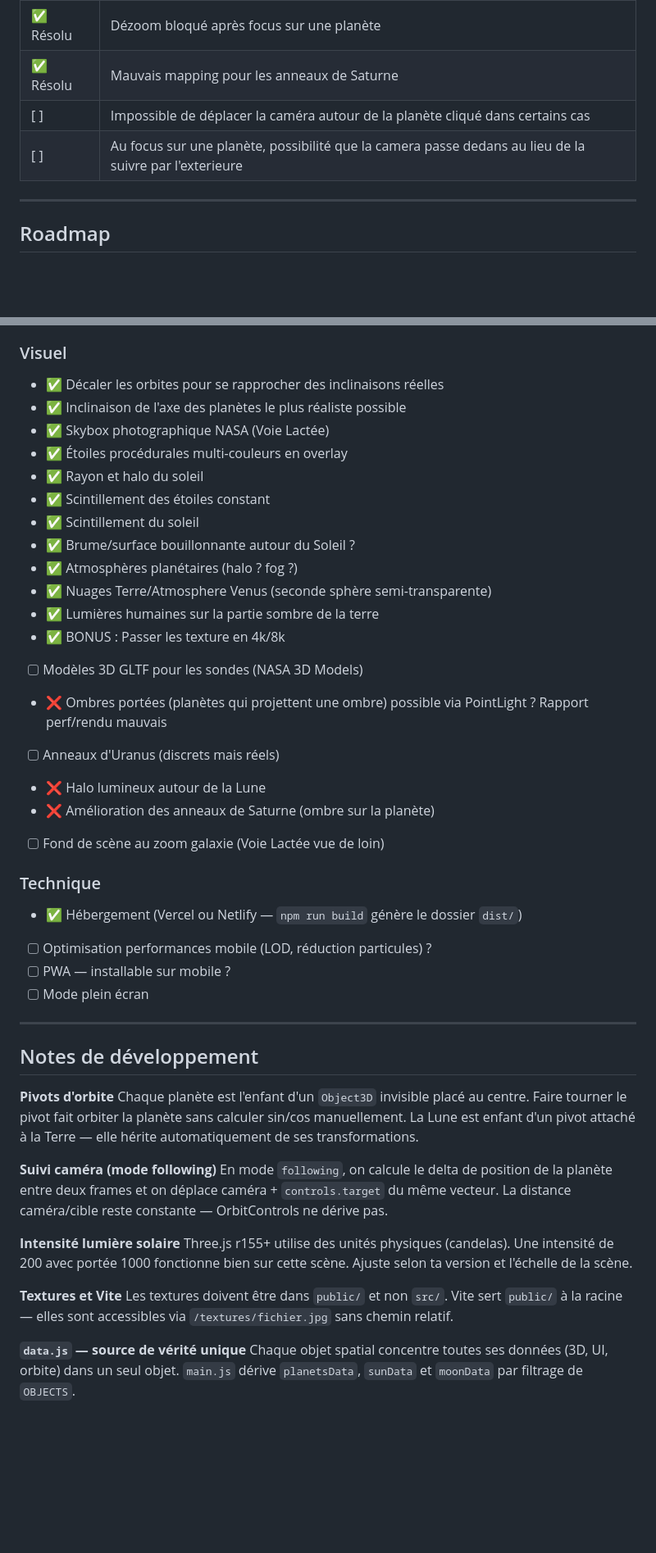
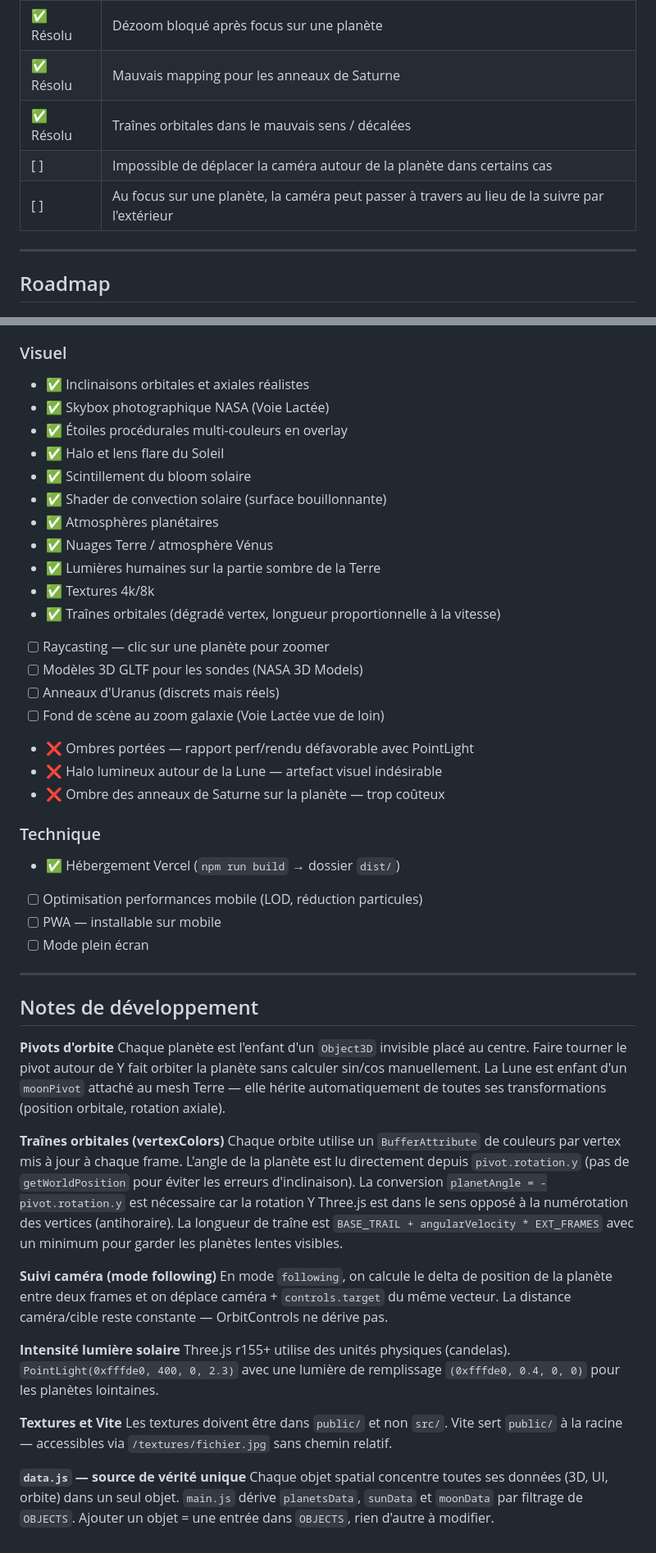
Before and after one commit to Tarasteed/SpaceObjects, a Markdown page: README.md, 2 parts joined by grey strips. Shown at 82% size. Rendered like a GitHub page; blank space fills up the shorter version.

Commit message:
Maj readme

```diff
--- a/README.md
+++ b/README.md
@@ -121,8 +129,9 @@ Skybox de test : https://svs.gsfc.nasa.gov/4851
 | ✅ Résolu | Zoom ne suivant pas la planète en temps réel |
 | ✅ Résolu | Dézoom bloqué après focus sur une planète |
 | ✅ Résolu | Mauvais mapping pour les anneaux de Saturne |
-| [ ] | Impossible de déplacer la caméra autour de la planète cliqué dans certains cas |
-| [ ] | Au focus sur une planète, possibilité que la camera passe dedans au lieu de la suivre par l'exterieure |
+| ✅ Résolu | Traînes orbitales dans le mauvais sens / décalées |
+| [ ] | Impossible de déplacer la caméra autour de la planète dans certains cas |
+| [ ] | Au focus sur une planète, la caméra peut passer à travers au lieu de la suivre par l'extérieur |
 
 ---
 
@@ -149,29 +158,29 @@ Skybox de test : https://svs.gsfc.nasa.gov/4851
 - [ ] Pluton et planètes naines
 
 ### Visuel
-- ✅ Décaler les orbites pour se rapprocher des inclinaisons réelles
-- ✅ Inclinaison de l'axe des planètes le plus réaliste possible
+- ✅ Inclinaisons orbitales et axiales réalistes
 - ✅ Skybox photographique NASA (Voie Lactée)
 - ✅ Étoiles procédurales multi-couleurs en overlay
-- ✅ Rayon et halo du soleil
-- ✅ Scintillement des étoiles constant
-- ✅ Scintillement du soleil
-- ✅ Brume/surface bouillonnante autour du Soleil ?
-- ✅ Atmosphères planétaires (halo ? fog ?)
-- ✅ Nuages Terre/Atmosphere Venus (seconde sphère semi-transparente)
-- ✅ Lumières humaines sur la partie sombre de la terre
-- ✅ BONUS : Passer les texture en 4k/8k
+- ✅ Halo et lens flare du Soleil
+- ✅ Scintillement du bloom solaire
+- ✅ Shader de convection solaire (surface bouillonnante)
+- ✅ Atmosphères planétaires
+- ✅ Nuages Terre / atmosphère Vénus
+- ✅ Lumières humaines sur la partie sombre de la Terre
+- ✅ Textures 4k/8k
+- ✅ Traînes orbitales (dégradé vertex, longueur proportionnelle à la vitesse)
+- [ ] Raycasting — clic sur une planète pour zoomer
 - [ ] Modèles 3D GLTF pour les sondes (NASA 3D Models)
-- ❌ Ombres portées (planètes qui projettent une ombre) possible via PointLight ? Rapport perf/rendu mauvais
 - [ ] Anneaux d'Uranus (discrets mais réels)
-- ❌ Halo lumineux autour de la Lune
-- ❌ Amélioration des anneaux de Saturne (ombre sur la planète)
 - [ ] Fond de scène au zoom galaxie (Voie Lactée vue de loin)
+- ❌ Ombres portées — rapport perf/rendu défavorable avec PointLight
+- ❌ Halo lumineux autour de la Lune — artefact visuel indésirable
+- ❌ Ombre des anneaux de Saturne sur la planète — trop coûteux
 
 ### Technique
-- ✅ Hébergement (Vercel ou Netlify — `npm run build` génère le dossier `dist/`)
-- [ ] Optimisation performances mobile (LOD, réduction particules) ?
-- [ ] PWA — installable sur mobile ?
+- ✅ Hébergement Vercel (`npm run build` → dossier `dist/`)
+- [ ] Optimisation performances mobile (LOD, réduction particules)
+- [ ] PWA — installable sur mobile
 - [ ] Mode plein écran
 
 ---
@@ -179,16 +188,19 @@ Skybox de test : https://svs.gsfc.nasa.gov/4851
 ## Notes de développement
 
 **Pivots d'orbite**
-Chaque planète est l'enfant d'un `Object3D` invisible placé au centre. Faire tourner le pivot fait orbiter la planète sans calculer sin/cos manuellement. La Lune est enfant d'un pivot attaché à la Terre — elle hérite automatiquement de ses transformations.
+Chaque planète est l'enfant d'un `Object3D` invisible placé au centre. Faire tourner le pivot autour de Y fait orbiter la planète sans calculer sin/cos manuellement. La Lune est enfant d'un `moonPivot` attaché au mesh Terre — elle hérite automatiquement de toutes ses transformations (position orbitale, rotation axiale).
+
+**Traînes orbitales (vertexColors)**
+Chaque orbite utilise un `BufferAttribute` de couleurs par vertex mis à jour à chaque frame. L'angle de la planète est lu directement depuis `pivot.rotation.y` (pas de `getWorldPosition` pour éviter les erreurs d'inclinaison). La conversion `planetAngle = -pivot.rotation.y` est nécessaire car la rotation Y Three.js est dans le sens opposé à la numérotation des vertices (antihoraire). La longueur de traîne est `BASE_TRAIL + angularVelocity * EXT_FRAMES` avec un minimum pour garder les planètes lentes visibles.
 
 **Suivi caméra (mode following)**
 En mode `following`, on calcule le delta de position de la planète entre deux frames et on déplace caméra + `controls.target` du même vecteur. La distance caméra/cible reste constante — OrbitControls ne dérive pas.
 
 **Intensité lumière solaire**
-Three.js r155+ utilise des unités physiques (candelas). Une intensité de 200 avec portée 1000 fonctionne bien sur cette scène. Ajuste selon ta version et l'échelle de la scène.
+Three.js r155+ utilise des unités physiques (candelas). `PointLight(0xfffde0, 400, 0, 2.3)` avec une lumière de remplissage `(0xfffde0, 0.4, 0, 0)` pour les planètes lointaines.
 
 **Textures et Vite**
-Les textures doivent être dans `public/` et non `src/`. Vite sert `public/` à la racine — elles sont accessibles via `/textures/fichier.jpg` sans chemin relatif.
+Les textures doivent être dans `public/` et non `src/`. Vite sert `public/` à la racine — accessibles via `/textures/fichier.jpg` sans chemin relatif.
 
 **`data.js` — source de vérité unique**
-Chaque objet spatial concentre toutes ses données (3D, UI, orbite) dans un seul objet. `main.js` dérive `planetsData`, `sunData` et `moonData` par filtrage de `OBJECTS`.
+Chaque objet spatial concentre toutes ses données (3D, UI, orbite) dans un seul objet. `main.js` dérive `planetsData`, `sunData` et `moonData` par filtrage de `OBJECTS`. Ajouter un objet = une entrée dans `OBJECTS`, rien d'autre à modifier.
```
Also changed, not shown: other parts of README.md (+24 -16 lines).
